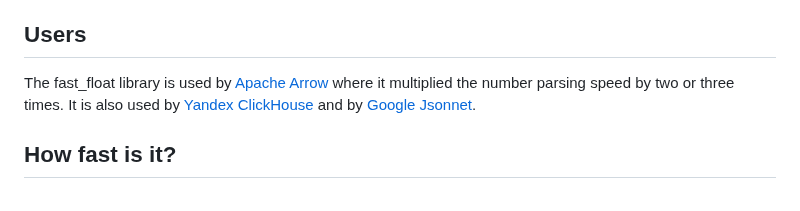
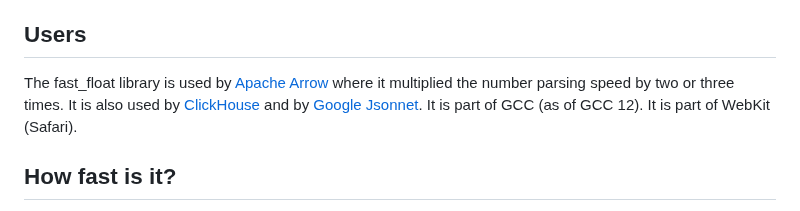
Before and after one commit to fastfloat/fast_float, a Markdown page: README.md, the part around the change. GitHub-like rendering.

```diff
--- a/README.md
+++ b/README.md
@@ -305,7 +305,7 @@ The fast_float library provides a performance similar to that of the [fast_doubl
 
 ## Users
 
-The fast_float library is used by [Apache Arrow](https://github.com/apache/arrow/pull/8494) where it multiplied the number parsing speed by two or three times. It is also used by [Yandex ClickHouse](https://github.com/ClickHouse/ClickHouse) and by [Google Jsonnet](https://github.com/google/jsonnet).
+The fast_float library is used by [Apache Arrow](https://github.com/apache/arrow/pull/8494) where it multiplied the number parsing speed by two or three times. It is also used by [ClickHouse](https://github.com/ClickHouse/ClickHouse) and by [Google Jsonnet](https://github.com/google/jsonnet). It is part of GCC (as of GCC 12). It is part of WebKit (Safari).
 
 
 ## How fast is it?
```
